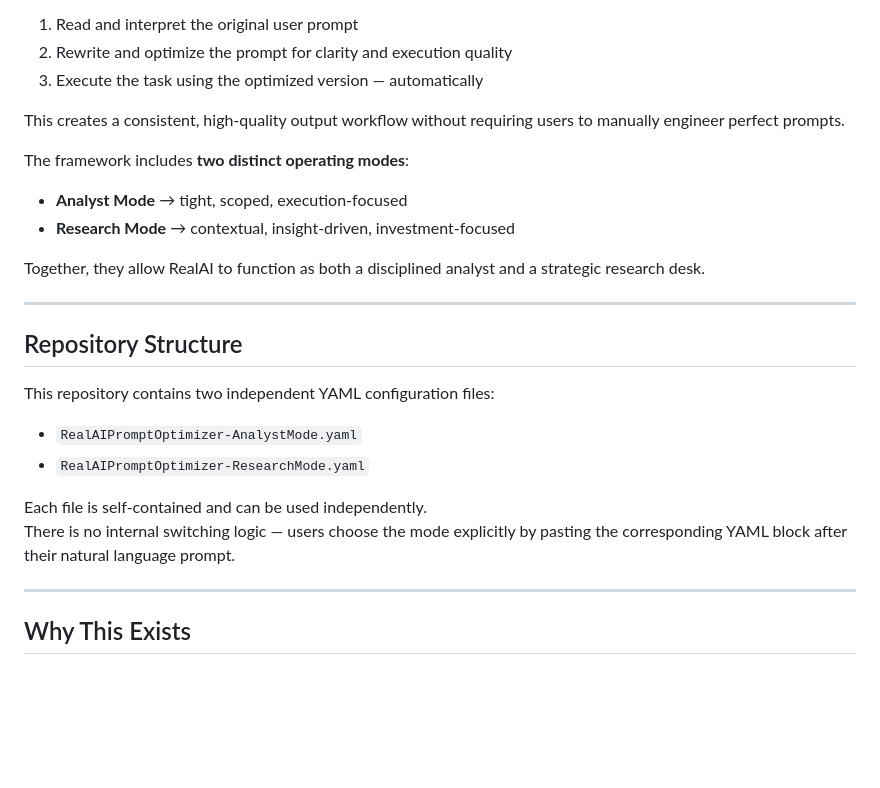
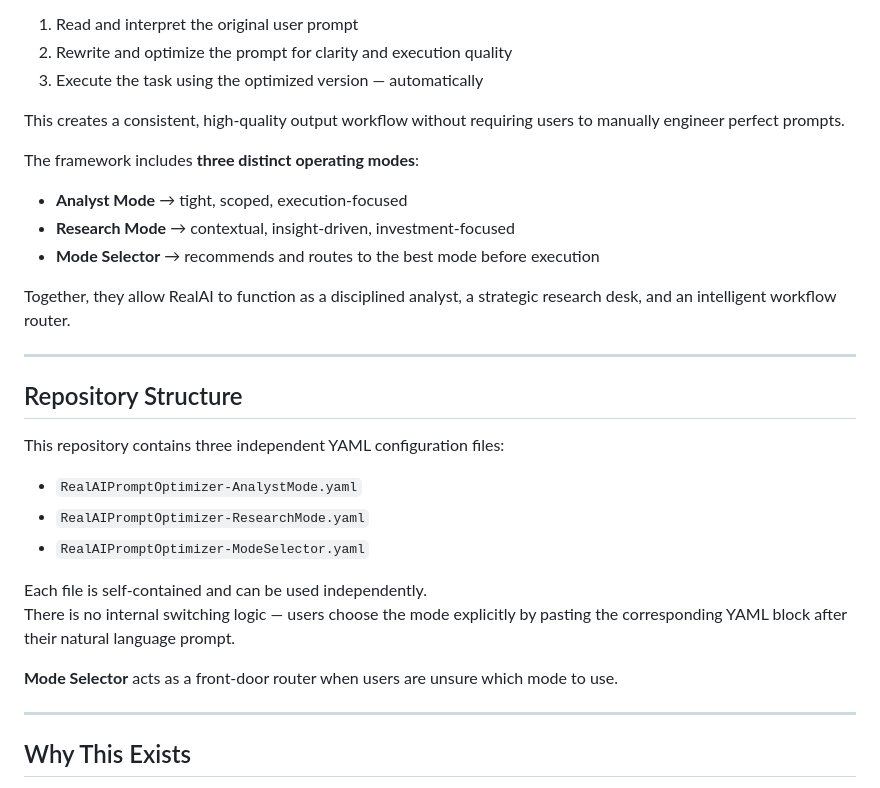
Before and after one commit to domingos-s/RealAI-Prompt-Optimizer-Executor, a Markdown page: README.md, the part around one of its changes. GitHub-like rendering; blank space fills up the shorter version.

```diff
--- a/README.md
+++ b/README.md
@@ -8,24 +8,28 @@ The **RealAI Prompt Optimizer Framework** is a YAML-based prompt injection syste
 
 This creates a consistent, high-quality output workflow without requiring users to manually engineer perfect prompts.
 
-The framework includes **two distinct operating modes**:
+The framework includes **three distinct operating modes**:
 
 - **Analyst Mode** → tight, scoped, execution-focused
 - **Research Mode** → contextual, insight-driven, investment-focused
+- **Mode Selector** → recommends and routes to the best mode before execution
 
-Together, they allow RealAI to function as both a disciplined analyst and a strategic research desk.
+Together, they allow RealAI to function as a disciplined analyst, a strategic research desk, and an intelligent workflow router.
 
 ---
 
 ## Repository Structure
 
-This repository contains two independent YAML configuration files:
+This repository contains three independent YAML configuration files:
 
 - `RealAIPromptOptimizer-AnalystMode.yaml`
 - `RealAIPromptOptimizer-ResearchMode.yaml`
+- `RealAIPromptOptimizer-ModeSelector.yaml`
 
 Each file is self-contained and can be used independently.
 There is no internal switching logic — users choose the mode explicitly by pasting the corresponding YAML block after their natural language prompt.
+
+**Mode Selector** acts as a front-door router when users are unsure which mode to use.
 
 ---
 
```
Also changed, not shown: other parts of README.md (+49 -8 lines).
